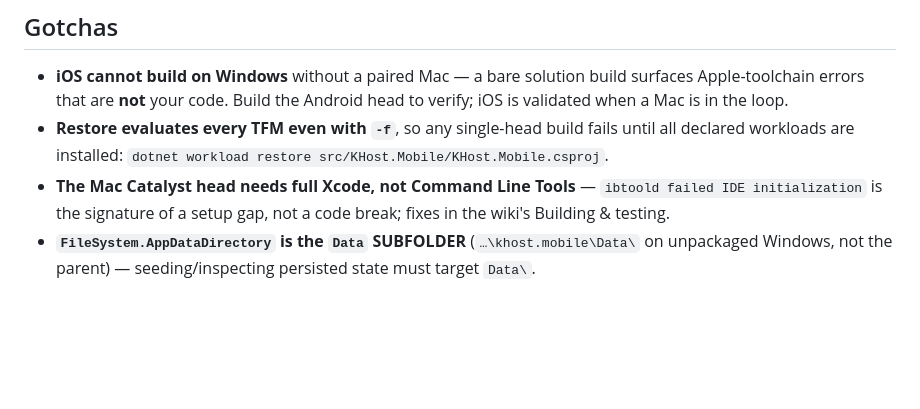
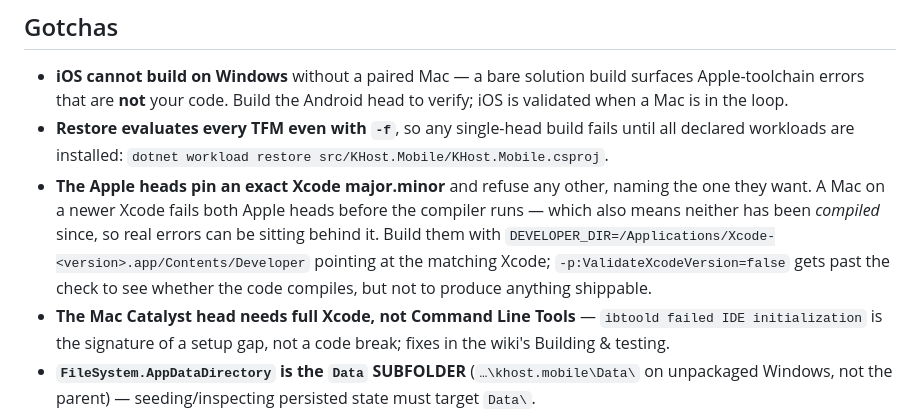
Before and after one commit to riddlemd/KHost.Mobile, a Markdown page: AGENTS.md, the part around the change. GitHub-like rendering; blank space fills up the shorter version.

```diff
--- a/AGENTS.md
+++ b/AGENTS.md
@@ -72,6 +72,7 @@ All local data sits behind an interface with a device-backed JSON implementation
 
 - **iOS cannot build on Windows** without a paired Mac — a bare solution build surfaces Apple-toolchain errors that are **not** your code. Build the Android head to verify; iOS is validated when a Mac is in the loop.
 - **Restore evaluates every TFM even with `-f`**, so any single-head build fails until all declared workloads are installed: `dotnet workload restore src/KHost.Mobile/KHost.Mobile.csproj`.
+- **The Apple heads pin an exact Xcode major.minor** and refuse any other, naming the one they want. A Mac on a newer Xcode fails both Apple heads before the compiler runs — which also means neither has been *compiled* since, so real errors can be sitting behind it. Build them with `DEVELOPER_DIR=/Applications/Xcode-<version>.app/Contents/Developer` pointing at the matching Xcode; `-p:ValidateXcodeVersion=false` gets past the check to see whether the code compiles, but not to produce anything shippable.
 - **The Mac Catalyst head needs full Xcode, not Command Line Tools** — `ibtoold failed IDE initialization` is the signature of a setup gap, not a code break; fixes in the wiki's Building & testing.
 - **`FileSystem.AppDataDirectory` is the `Data` SUBFOLDER** (`…\khost.mobile\Data\` on unpackaged Windows, not the parent) — seeding/inspecting persisted state must target `Data\`.
 - **UI automation on the Windows head is flaky** (WebView2 swallows the first SendKeys burst; scroll position drifts). Prefer seeding/reading the JSON under `Data\` for persistence checks, and the `playwright/` tools to drive the UI.
```
Also changed, not shown: DEVELOPMENT.md (+5 -0 lines).
